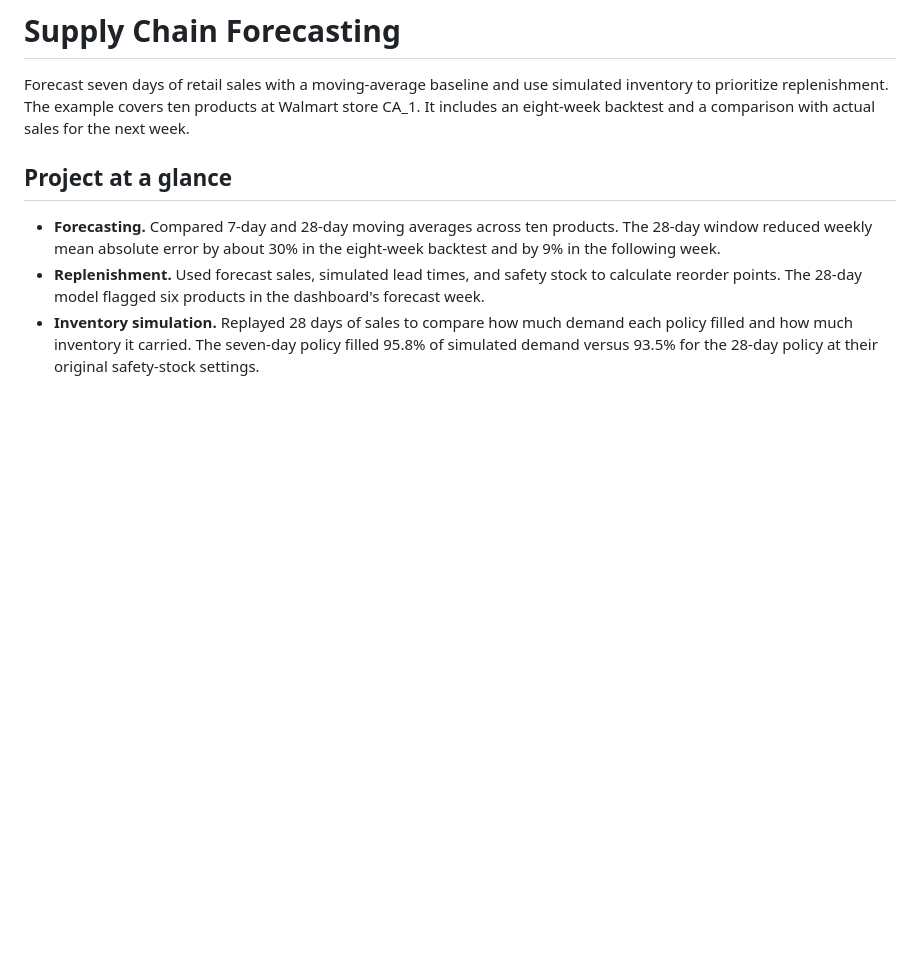
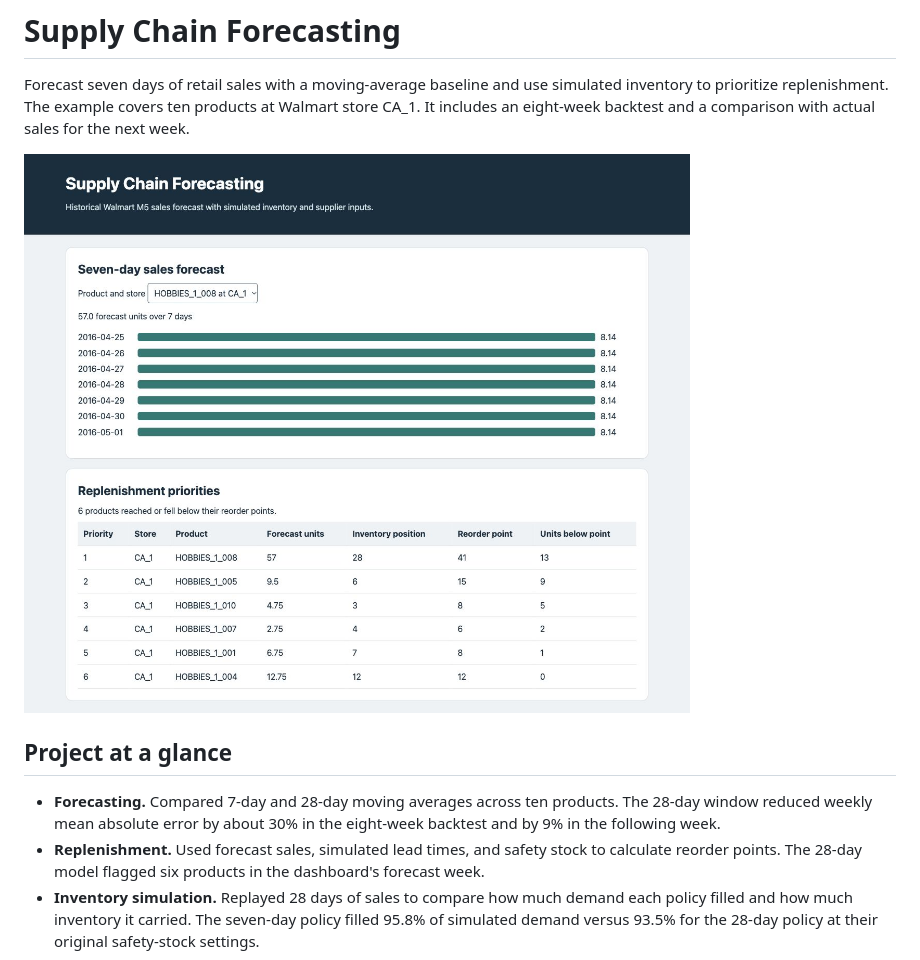
Before and after one commit to Shivam-shah08/supply-chain-forecasting, a Markdown page: README.md, the part around the change. Rendered like a GitHub page; pictures changed too: dashboard-preview.jpg (added); blank space fills up the shorter version.

Commit message:
Show the dashboard in the portfolio README

```diff
--- a/README.md
+++ b/README.md
@@ -1,6 +1,8 @@
 # Supply Chain Forecasting
 
 Forecast seven days of retail sales with a moving-average baseline and use simulated inventory to prioritize replenishment. The example covers ten products at Walmart store CA_1. It includes an eight-week backtest and a comparison with actual sales for the next week.
+
+![Dashboard showing the seven-day sales forecast and six replenishment priorities for store CA_1](dashboard-preview.jpg)
 
 ## Project at a glance
 
```
